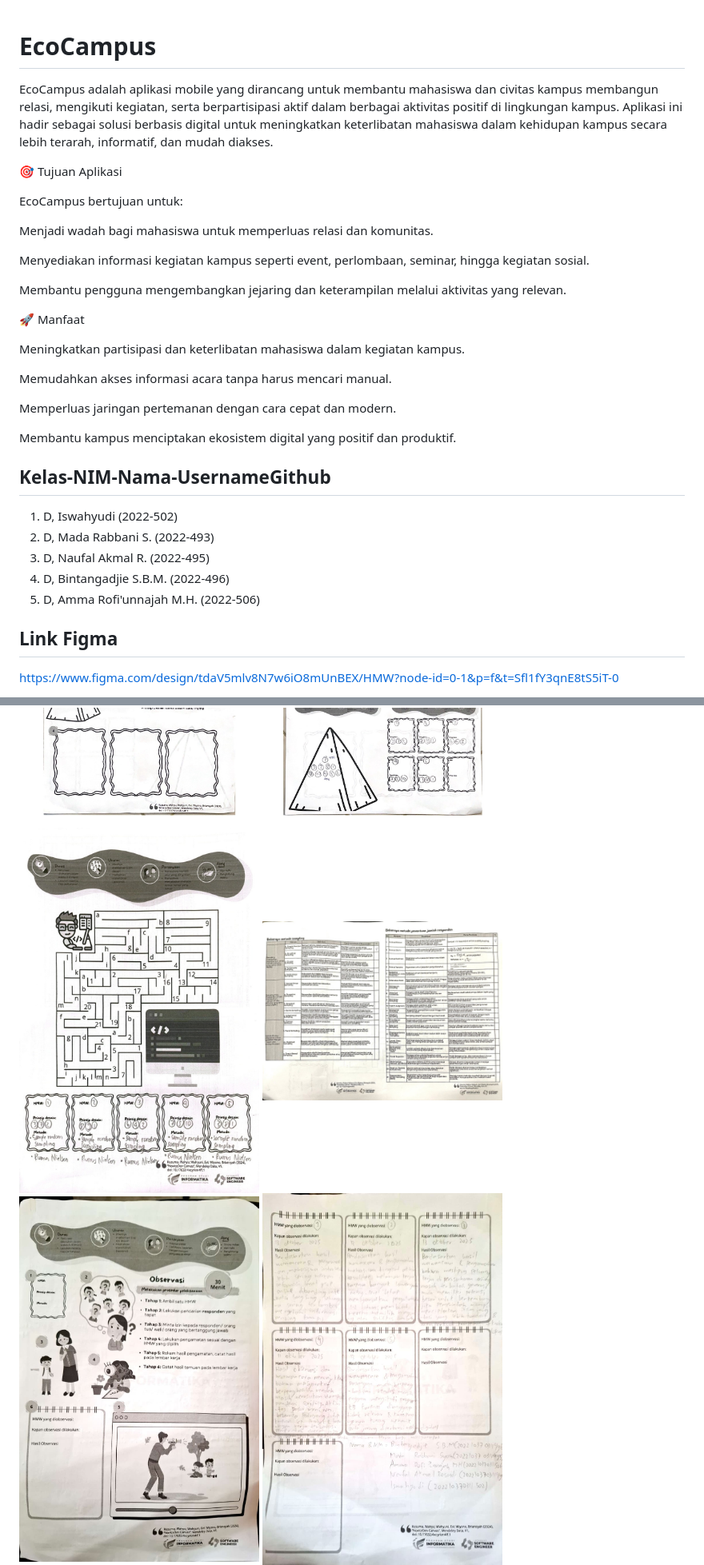
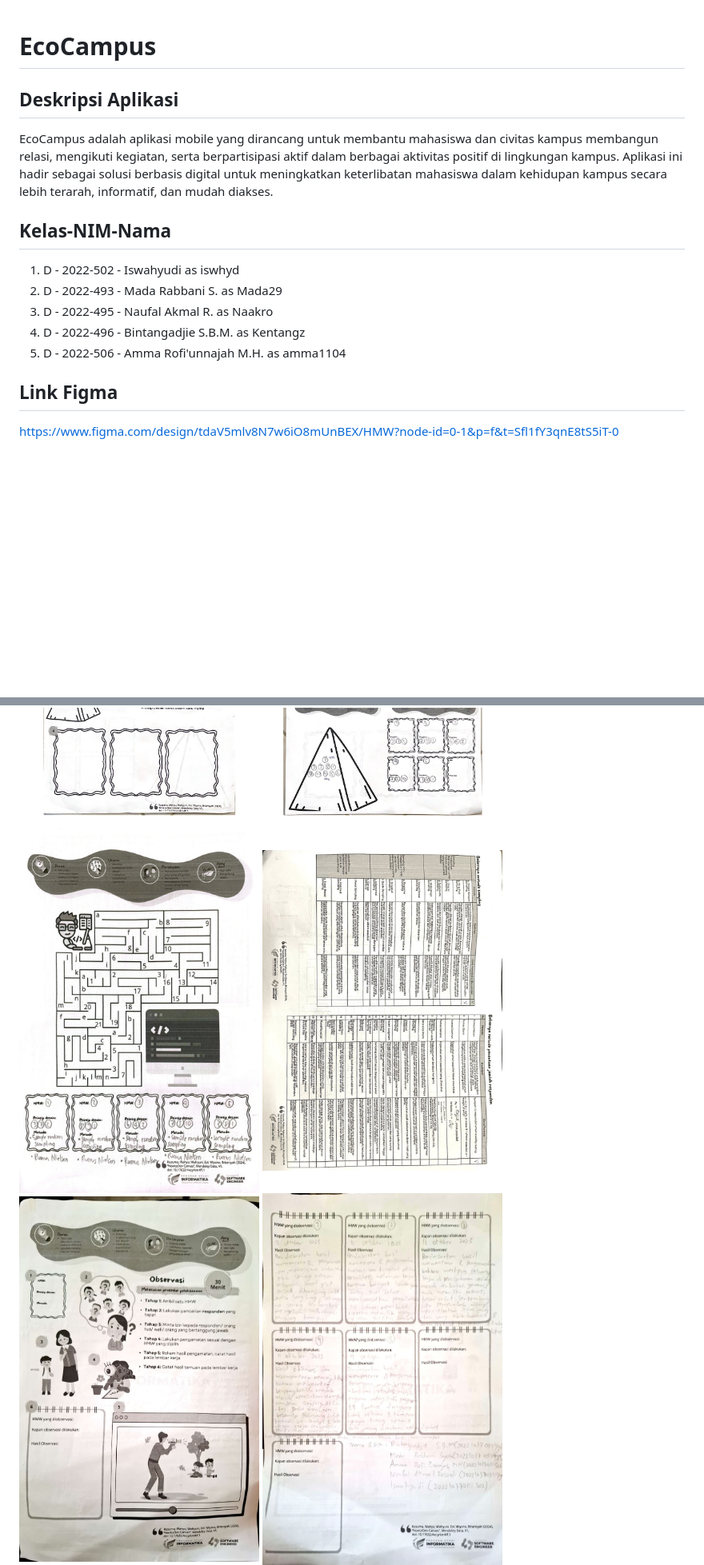
Before and after one commit to Kentangz/EcoCampus, a Markdown page: README.md, 2 parts joined by grey strips. Shown: that part at 80% size. Drawn GitHub-style; pictures changed too: assets/etc/WS3.3.jpg; blank space fills up the shorter version.

Commit message:
echane readme rotate WS3.3

```diff
--- a/README.md
+++ b/README.md
@@ -1,34 +1,16 @@
 # EcoCampus
+
+## Deskripsi Aplikasi
 
 EcoCampus adalah aplikasi mobile yang dirancang untuk membantu mahasiswa dan civitas kampus membangun relasi, mengikuti kegiatan, serta berpartisipasi aktif dalam berbagai aktivitas positif di lingkungan kampus. Aplikasi ini hadir sebagai solusi berbasis digital untuk meningkatkan keterlibatan mahasiswa dalam kehidupan kampus secara lebih terarah, informatif, dan mudah diakses.
 
-🎯 Tujuan Aplikasi
+## Kelas-NIM-Nama
 
-EcoCampus bertujuan untuk:
-
-Menjadi wadah bagi mahasiswa untuk memperluas relasi dan komunitas.
-
-Menyediakan informasi kegiatan kampus seperti event, perlombaan, seminar, hingga kegiatan sosial.
-
-Membantu pengguna mengembangkan jejaring dan keterampilan melalui aktivitas yang relevan.
-
-🚀 Manfaat
-
-Meningkatkan partisipasi dan keterlibatan mahasiswa dalam kegiatan kampus.
-
-Memudahkan akses informasi acara tanpa harus mencari manual.
-
-Memperluas jaringan pertemanan dengan cara cepat dan modern.
-
-Membantu kampus menciptakan ekosistem digital yang positif dan produktif.
-
-## Kelas-NIM-Nama-UsernameGithub
-
-1. D, Iswahyudi (2022-502)
-2. D, Mada Rabbani S. (2022-493)
-3. D, Naufal Akmal R. (2022-495)
-4. D, Bintangadjie S.B.M. (2022-496)
-5. D, Amma Rofi'unnajah M.H. (2022-506)
+1. D - 2022-502 - Iswahyudi              as iswhyd
+2. D - 2022-493 - Mada Rabbani S.        as Mada29
+3. D - 2022-495 - Naufal Akmal R.        as Naakro
+4. D - 2022-496 - Bintangadjie S.B.M.    as Kentangz
+5. D - 2022-506 - Amma Rofi'unnajah M.H. as amma1104
 
 ## Link Figma
 
```
Also changed, not shown: other parts of README.md (+5 -0 lines), assets/etc/del soon.png (deleted).
